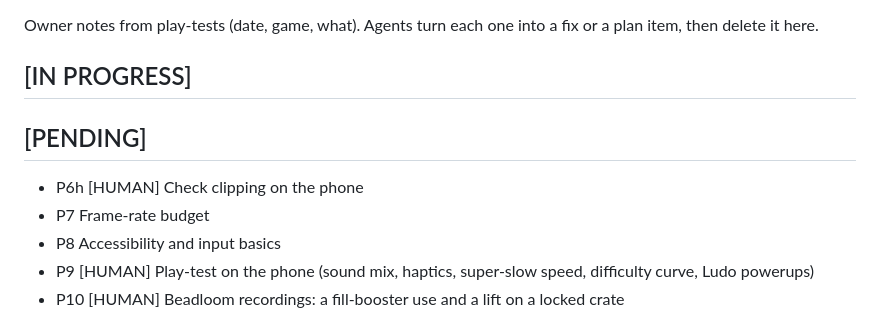
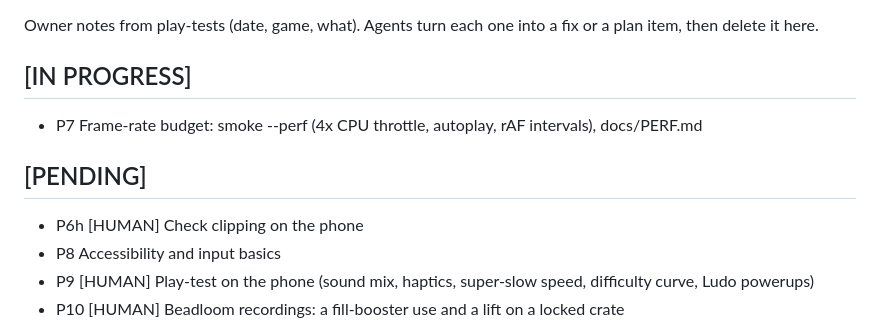
Before and after one commit to jlesterak/whittle-games, a Markdown page: TODO.md, the part around the change. GitHub-like rendering.

Commit message:
chore: P7 frame-rate budget in progress
Co-Authored-By: Claude Opus 5.5 <noreply@anthropic.com>
Claude-Session: https://claude.ai/code/session_01AZ6xgY1kxoZY5USvwaVZJn

```diff
--- a/TODO.md
+++ b/TODO.md
@@ -6,10 +6,10 @@ Item IDs refer to PLAN.md. Agents: update this file in the same commit as the wo
 Owner notes from play-tests (date, game, what). Agents turn each one into a fix or a plan item, then delete it here.
 
 ## [IN PROGRESS]
+- P7 Frame-rate budget: smoke --perf (4x CPU throttle, autoplay, rAF intervals), docs/PERF.md
 
 ## [PENDING]
 - P6h [HUMAN] Check clipping on the phone
-- P7 Frame-rate budget
 - P8 Accessibility and input basics
 - P9 [HUMAN] Play-test on the phone (sound mix, haptics, super-slow speed, difficulty curve, Ludo powerups)
 - P10 [HUMAN] Beadloom recordings: a fill-booster use and a lift on a locked crate
```
